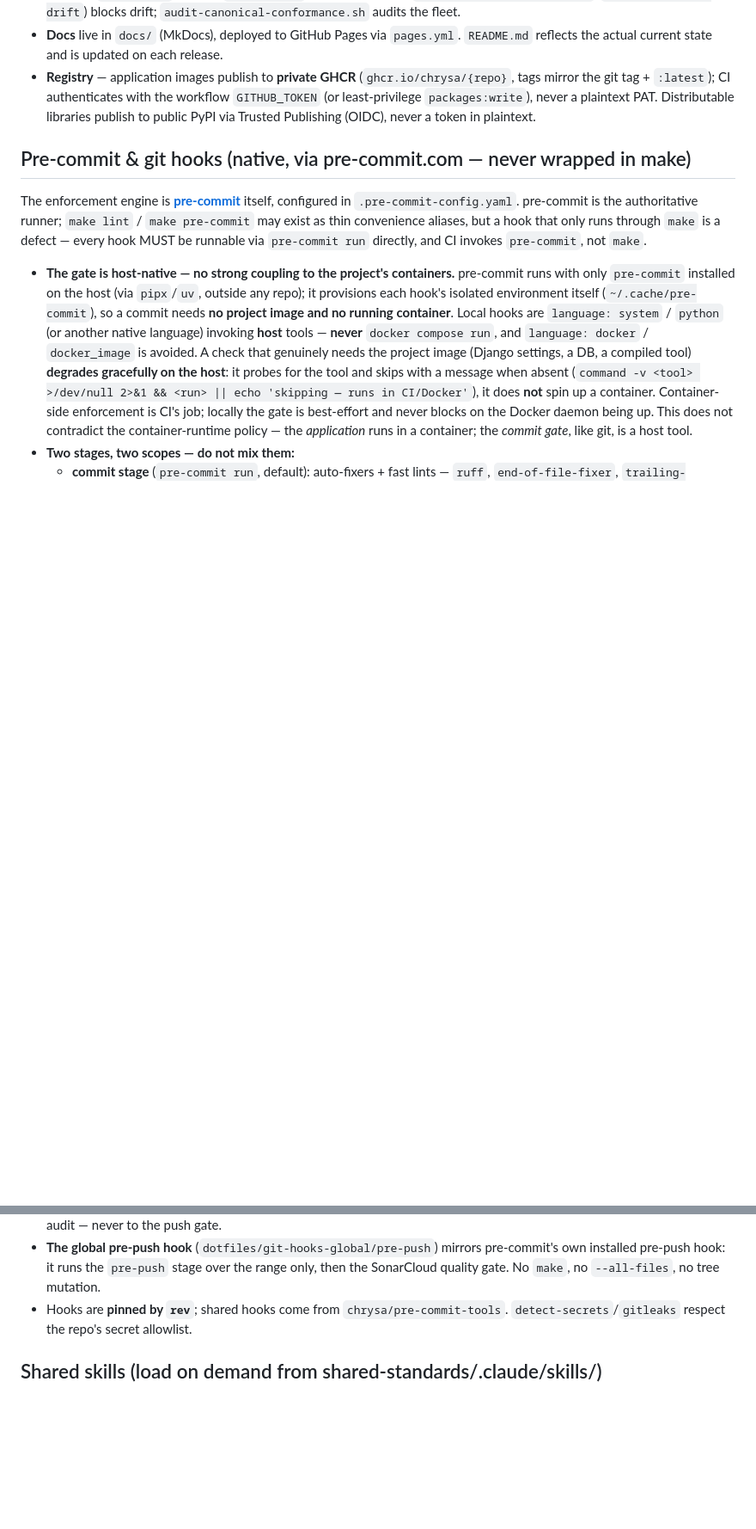
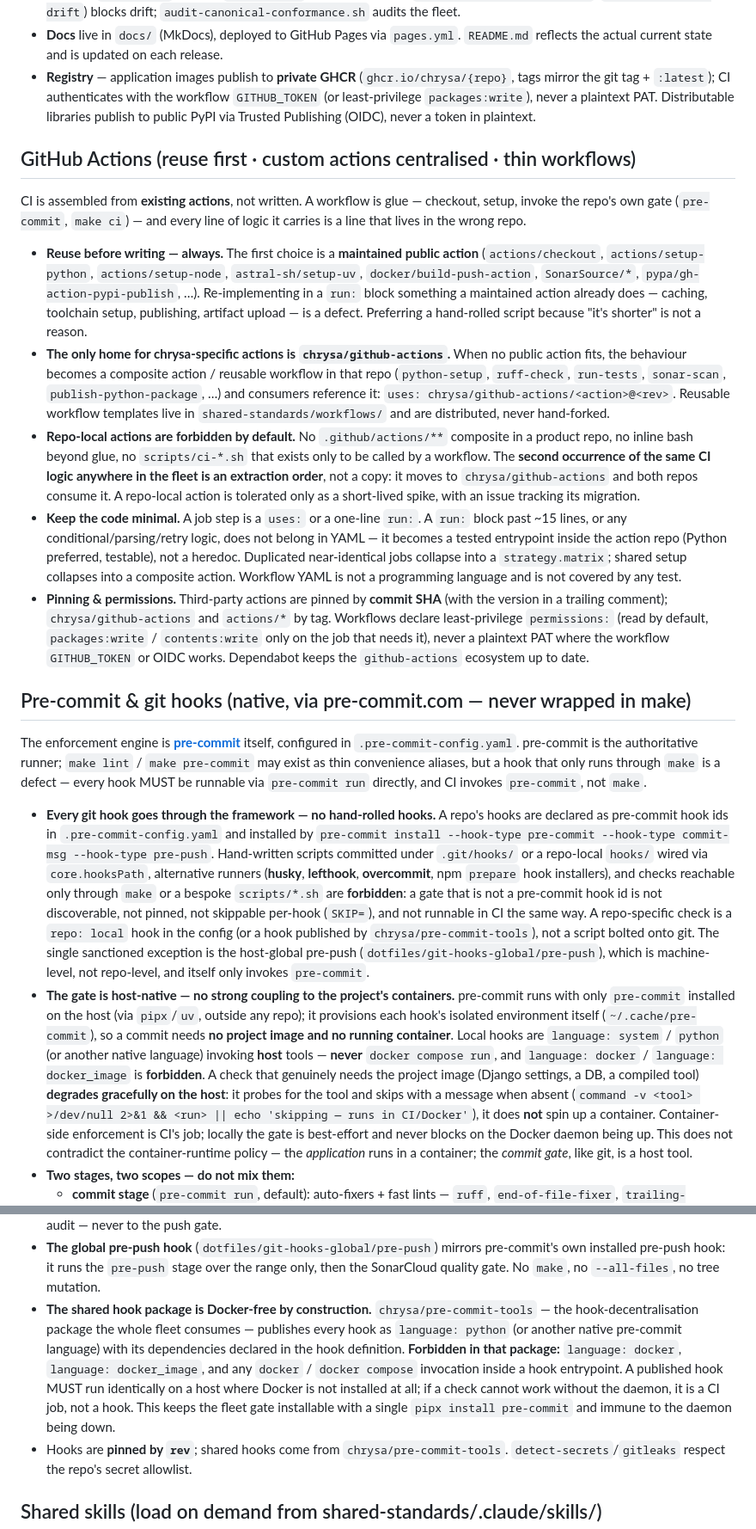
Before and after one commit to chrysa/django-query-optimizer-vscode, a Markdown page: CLAUDE.md, 2 parts joined by grey strips. Shown at 86% size. GitHub-like rendering; blank space fills up the shorter version.

Commit message:
chore: sync chrysa shared standards

```diff
--- a/CLAUDE.md
+++ b/CLAUDE.md
@@ -453,6 +453,43 @@ Every repo carries a `runtime:` field in `repos.yml`, machine-checked by `audit-
   `packages:write`), never a plaintext PAT. Distributable libraries publish to public PyPI via
   Trusted Publishing (OIDC), never a token in plaintext.
 
+## GitHub Actions (reuse first · custom actions centralised · thin workflows)
+
+CI is assembled from **existing actions**, not written. A workflow is glue — checkout,
+setup, invoke the repo's own gate (`pre-commit`, `make ci`) — and every line of logic it
+carries is a line that lives in the wrong repo.
+
+- **Reuse before writing — always.** The first choice is a **maintained public action**
+  (`actions/checkout`, `actions/setup-python`, `actions/setup-node`, `astral-sh/setup-uv`,
+  `docker/build-push-action`, `SonarSource/*`, `pypa/gh-action-pypi-publish`, …).
+  Re-implementing in a `run:` block something a maintained action already does — caching,
+  toolchain setup, publishing, artifact upload — is a defect. Preferring a hand-rolled
+  script because "it's shorter" is not a reason.
+- **The only home for chrysa-specific actions is `chrysa/github-actions`.** When no public
+  action fits, the behaviour becomes a composite action / reusable workflow in that repo
+  (`python-setup`, `ruff-check`, `run-tests`, `sonar-scan`, `publish-python-package`, …)
+  and consumers reference it: `uses: chrysa/github-actions/<action>@<rev>`. Reusable
+  workflow templates live in `shared-standards/workflows/` and are distributed, never
+  hand-forked.
+- **Repo-local actions are forbidden by default.** No `.github/actions/**` composite in a
+  product repo, no inline bash beyond glue, no `scripts/ci-*.sh` that exists only to be
+  called by a workflow. The **second occurrence of the same CI logic anywhere in the fleet
+  is an extraction order**, not a copy: it moves to `chrysa/github-actions` and both repos
+  consume it. A repo-local action is tolerated only as a short-lived spike, with an issue
+  tracking its migration.
+- **Keep the code minimal.** A job step is a `uses:` or a one-line `run:`. A `run:` block
+  past ~15 lines, or any conditional/parsing/retry logic, does not belong in YAML — it
+  becomes a tested entrypoint inside the action repo (Python preferred, testable), not a
+  heredoc. Duplicated near-identical jobs collapse into a `strategy.matrix`; shared setup
+  collapses into a composite action. Workflow YAML is not a programming language and is
+  not covered by any test.
+- **Pinning & permissions.** Third-party actions are pinned by **commit SHA** (with the
+  version in a trailing comment); `chrysa/github-actions` and `actions/*` by tag.
+  Workflows declare least-privilege `permissions:` (read by default, `packages:write` /
+  `contents:write` only on the job that needs it), never a plaintext PAT where the
+  workflow `GITHUB_TOKEN` or OIDC works. Dependabot keeps the `github-actions` ecosystem
+  up to date.
+
 ## Pre-commit & git hooks (native, via pre-commit.com — never wrapped in make)
 
 The enforcement engine is **[pre-commit](https://pre-commit.com/)** itself, configured
@@ -461,13 +498,25 @@ in `.pre-commit-config.yaml`. pre-commit is the authoritative runner; `make lint
 through `make` is a defect — every hook MUST be runnable via `pre-commit run` directly,
 and CI invokes `pre-commit`, not `make`.
 
+- **Every git hook goes through the framework — no hand-rolled hooks.** A repo's hooks are
+  declared as pre-commit hook ids in `.pre-commit-config.yaml` and installed by
+  `pre-commit install --hook-type pre-commit --hook-type commit-msg --hook-type pre-push`.
+  Hand-written scripts committed under `.git/hooks/` or a repo-local `hooks/` wired via
+  `core.hooksPath`, alternative runners (**husky**, **lefthook**, **overcommit**, npm
+  `prepare` hook installers), and checks reachable only through `make` or a bespoke
+  `scripts/*.sh` are **forbidden**: a gate that is not a pre-commit hook id is not
+  discoverable, not pinned, not skippable per-hook (`SKIP=`), and not runnable in CI the
+  same way. A repo-specific check is a `repo: local` hook in the config (or a hook published
+  by `chrysa/pre-commit-tools`), not a script bolted onto git. The single sanctioned
+  exception is the host-global pre-push (`dotfiles/git-hooks-global/pre-push`), which is
+  machine-level, not repo-level, and itself only invokes `pre-commit`.
 - **The gate is host-native — no strong coupling to the project's containers.** pre-commit
   runs with only `pre-commit` installed on the host (via `pipx`/`uv`, outside any repo); it
   provisions each hook's isolated environment itself (`~/.cache/pre-commit`), so a commit
   needs **no project image and no running container**. Local hooks are `language: system` /
   `python` (or another native language) invoking **host** tools — **never** `docker compose
-  run`, and `language: docker` / `docker_image` is avoided. A check that genuinely needs the
-  project image (Django settings, a DB, a compiled tool) **degrades gracefully on the host**:
+  run`, and `language: docker` / `language: docker_image` is **forbidden**. A check that
+  genuinely needs the project image (Django settings, a DB, a compiled tool) **degrades gracefully on the host**:
   it probes for the tool and skips with a message when absent
   (`command -v <tool> >/dev/null 2>&1 && <run> || echo 'skipping — runs in CI/Docker'`),
   it does **not** spin up a container. Container-side enforcement is CI's job; locally the
@@ -491,6 +540,15 @@ and CI invokes `pre-commit`, not `make`.
 - **The global pre-push hook** (`dotfiles/git-hooks-global/pre-push`) mirrors pre-commit's
   own installed pre-push hook: it runs the `pre-push` stage over the range only, then the
   SonarCloud quality gate. No `make`, no `--all-files`, no tree mutation.
+- **The shared hook package is Docker-free by construction.** `chrysa/pre-commit-tools`
+  — the hook-decentralisation package the whole fleet consumes — publishes every hook as
+  `language: python` (or another native pre-commit language) with its dependencies declared
+  in the hook definition. **Forbidden in that package:** `language: docker`,
+  `language: docker_image`, and any `docker` / `docker compose` invocation inside a hook
+  entrypoint. A published hook MUST run identically on a host where Docker is not installed
+  at all; if a check cannot work without the daemon, it is a CI job, not a hook. This keeps
+  the fleet gate installable with a single `pipx install pre-commit` and immune to the
+  daemon being down.
 - Hooks are **pinned by `rev`**; shared hooks come from `chrysa/pre-commit-tools`.
   `detect-secrets`/`gitleaks` respect the repo's secret allowlist.
 
```
